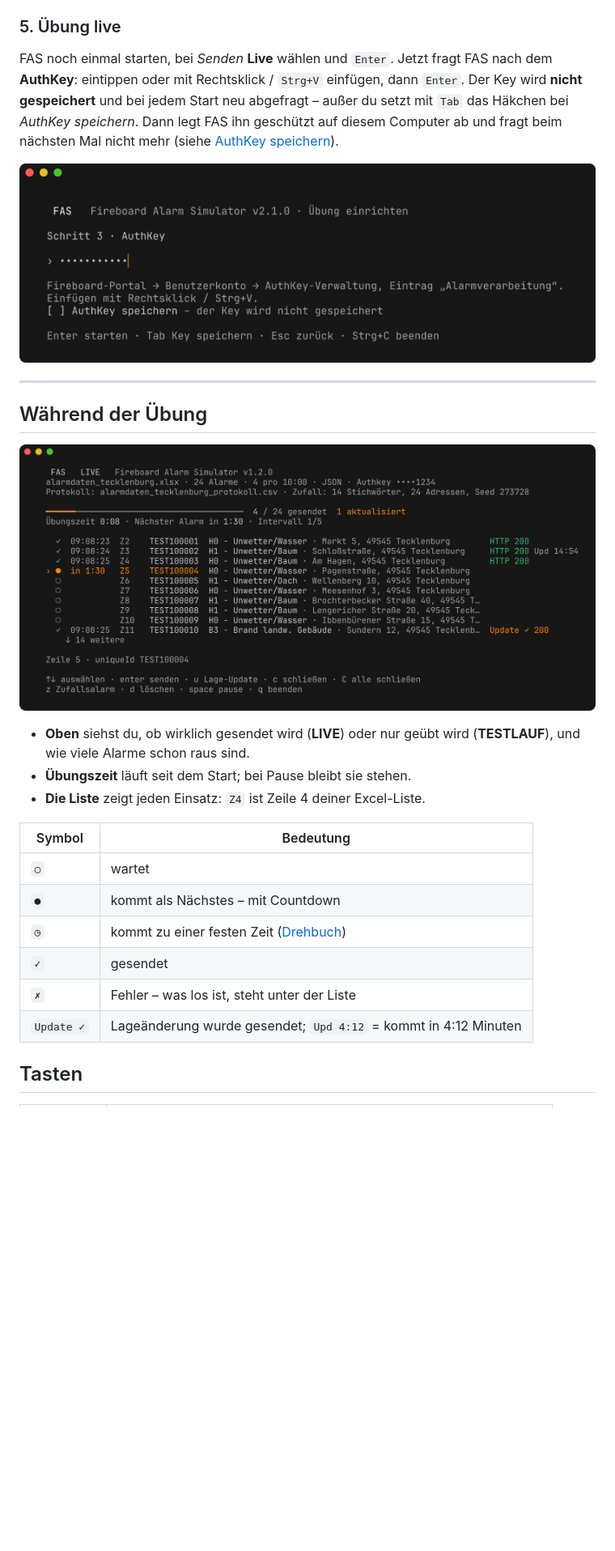
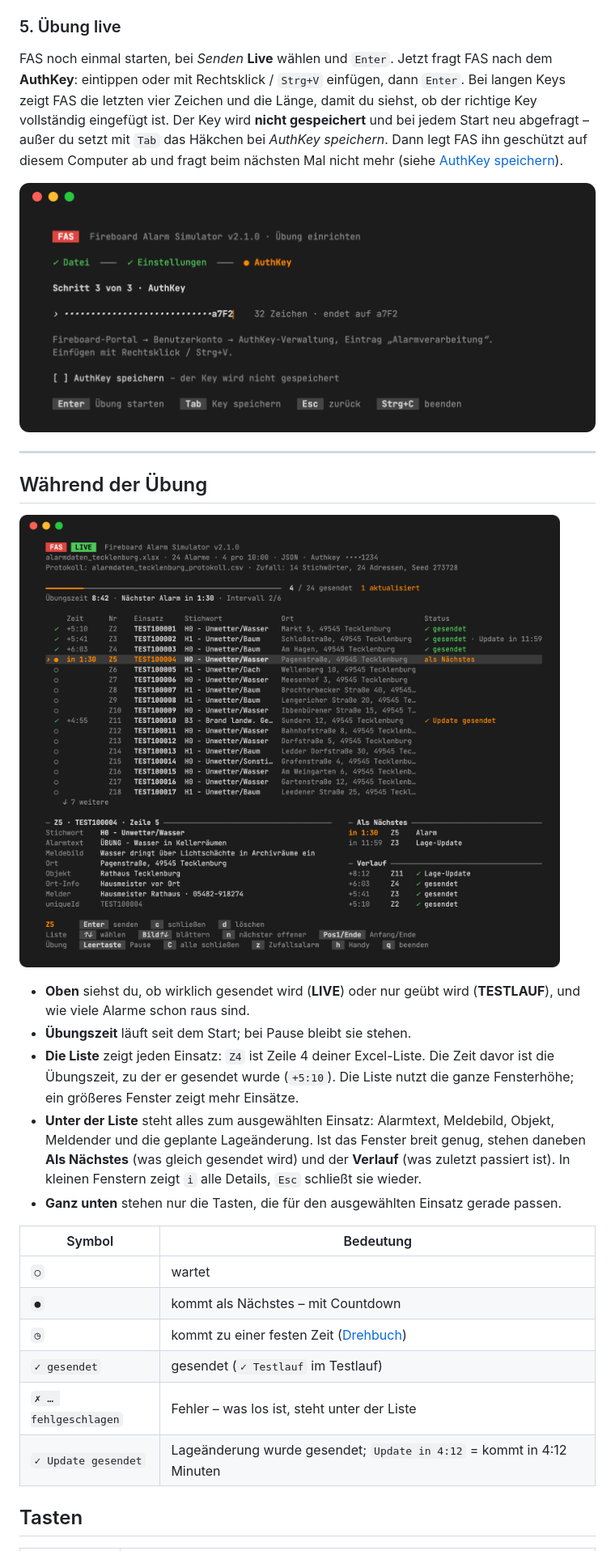
Before and after one commit to kventil/fireboard-alarm-simulator-releases, a Markdown page: README.md, the part around one of its changes. Shown at 81% size. Drawn GitHub-style; pictures changed too: docs/images/start-authkey.png, docs/images/uebung.png; blank space fills up the shorter version.

Commit message:
README aktualisiert

```diff
--- a/README.md
+++ b/README.md
@@ -110,7 +112,9 @@ kommt nichts an. Beenden mit `q`.
 
 FAS noch einmal starten, bei *Senden* **Live** wählen und `Enter`. Jetzt fragt
 FAS nach dem **AuthKey**: eintippen oder mit Rechtsklick / `Strg+V` einfügen,
-dann `Enter`. Der Key wird **nicht gespeichert** und bei jedem Start neu
+dann `Enter`. Bei langen Keys zeigt FAS die letzten vier Zeichen und die Länge,
+damit du siehst, ob der richtige Key vollständig eingefügt ist. Der Key wird
+**nicht gespeichert** und bei jedem Start neu
 abgefragt – außer du setzt mit `Tab` das Häkchen bei *AuthKey speichern*. Dann
 legt FAS ihn geschützt auf diesem Computer ab und fragt beim nächsten Mal nicht
 mehr (siehe [AuthKey speichern](#authkey-speichern)).
@@ -126,16 +130,25 @@ mehr (siehe [AuthKey speichern](#authkey-speichern)).
 - **Oben** siehst du, ob wirklich gesendet wird (**LIVE**) oder nur geübt wird
   (**TESTLAUF**), und wie viele Alarme schon raus sind.
 - **Übungszeit** läuft seit dem Start; bei Pause bleibt sie stehen.
-- **Die Liste** zeigt jeden Einsatz: `Z4` ist Zeile 4 deiner Excel-Liste.
+- **Die Liste** zeigt jeden Einsatz: `Z4` ist Zeile 4 deiner Excel-Liste. Die
+  Zeit davor ist die Übungszeit, zu der er gesendet wurde (`+5:10`). Die
+  Liste nutzt die ganze Fensterhöhe; ein größeres Fenster zeigt mehr Einsätze.
+- **Unter der Liste** steht alles zum ausgewählten Einsatz: Alarmtext,
+  Meldebild, Objekt, Meldender und die geplante Lageänderung. Ist das Fenster
+  breit genug, stehen daneben **Als Nächstes** (was gleich gesendet wird) und
+  der **Verlauf** (was zuletzt passiert ist). In kleinen Fenstern zeigt `i`
+  alle Details, `Esc` schließt sie wieder.
+- **Ganz unten** stehen nur die Tasten, die für den ausgewählten Einsatz gerade
+  passen.
 
 | Symbol | Bedeutung |
 |---|---|
 | `○` | wartet |
 | `●` | kommt als Nächstes – mit Countdown |
 | `◷` | kommt zu einer festen Zeit ([Drehbuch](#nach-drehbuch)) |
-| `✓` | gesendet |
-| `✗` | Fehler – was los ist, steht unter der Liste |
-| `Update ✓` | Lageänderung wurde gesendet; `Upd 4:12` = kommt in 4:12 Minuten |
+| `✓ gesendet` | gesendet (`✓ Testlauf` im Testlauf) |
+| `✗ … fehlgeschlagen` | Fehler – was los ist, steht unter der Liste |
+| `✓ Update gesendet` | Lageänderung wurde gesendet; `Update in 4:12` = kommt in 4:12 Minuten |
 
 ## Tasten
 
```
Also changed, not shown: other parts of README.md (+13 -5 lines), docs/images/start-datei.png, docs/images/start-einstellungen.png, 2 other files.
